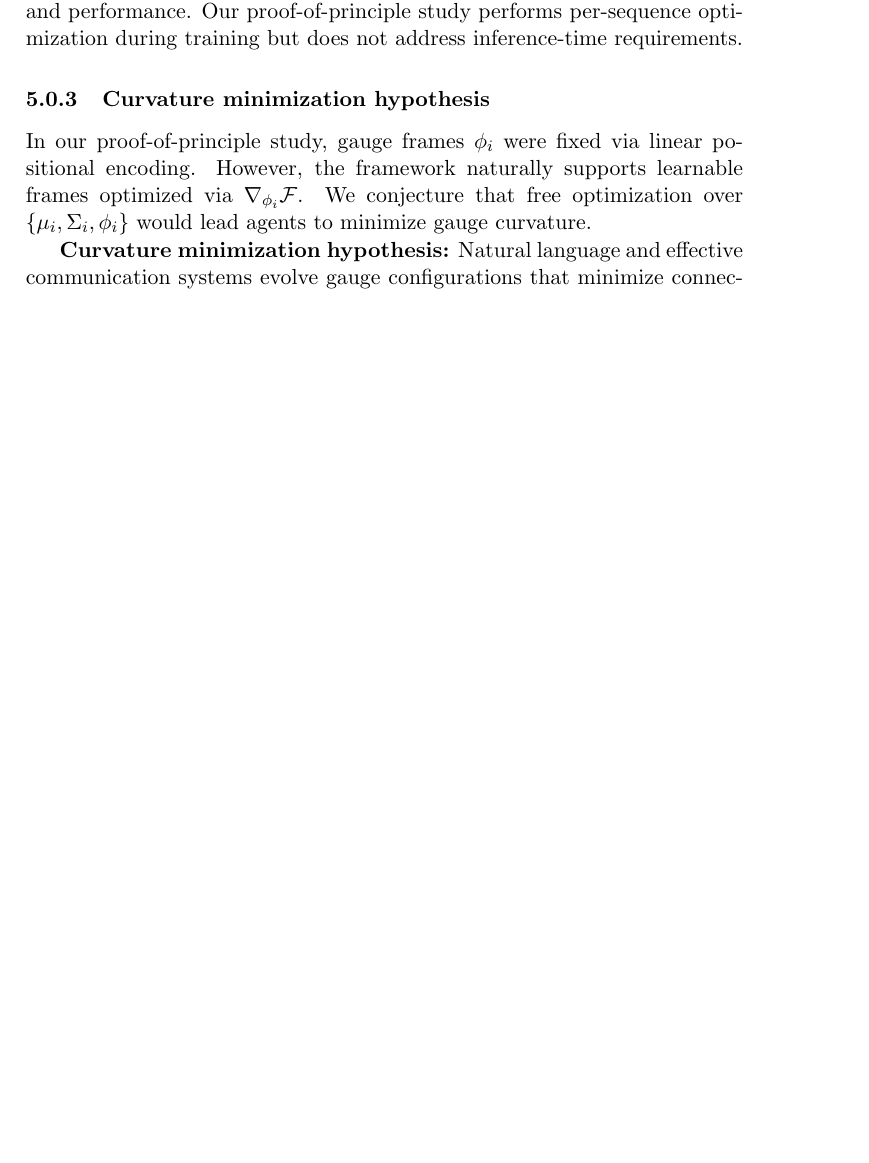
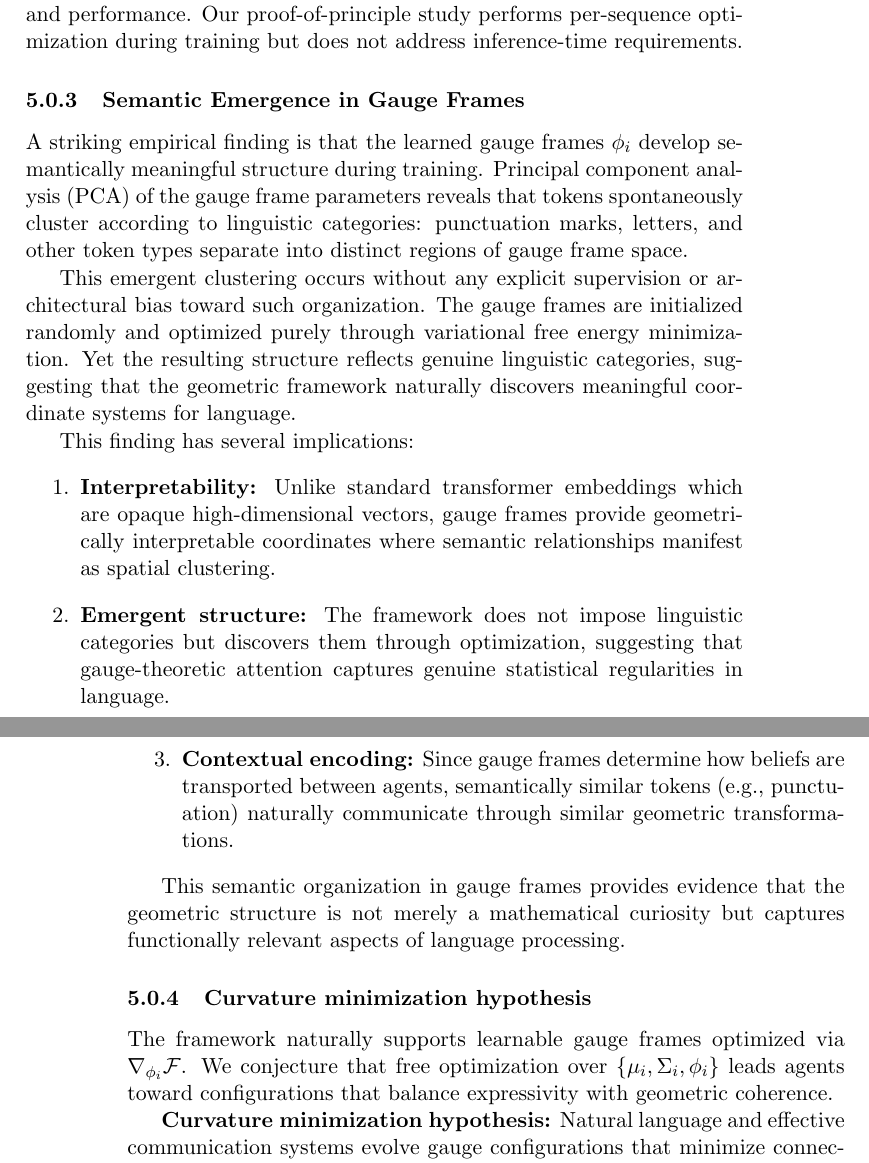
Before and after one commit to cdenn016/Gauge-Transformer, a LaTeX paper (Docs/transformer/LLM_VFE_manuscript.tex): part of page 27 of 30 before the commit and two parts of pages 27 and 28 of 31 after it, the two joined at a grey line, cut so that both start at the same text, the shorter picture padded with empty space. Compiled offline with pdfLaTeX; a LaTeX package or settings file that is missing is left out.

Commit message:
Remove gauge smoothness penalties; add semantic emergence in gauge frames
- Remove all references to gauge smoothness penalties (not implemented)
- Remove lambda_phi regularization term from gradient equations
- Remove Laplacian smoothness penalty paragraph
- Add new section on semantic emergence in gauge frames
- Document PCA finding: punctuation/letters cluster in gauge frame space
- Update curvature hypothesis section to reflect current implementation

```diff
--- a/Docs/transformer/LLM_VFE_manuscript.tex
+++ b/Docs/transformer/LLM_VFE_manuscript.tex
@@ -821,9 +813,26 @@ An open question is how best to initialize beliefs for new sequences at inferenc
 Each has trade-offs between computational cost, architectural purity, and performance. Our proof-of-principle study performs per-sequence optimization during training but does not address inference-time requirements.
 
 
+\subsubsection{Semantic Emergence in Gauge Frames}
+
+A striking empirical finding is that the learned gauge frames $\phi_i$ develop semantically meaningful structure during training. Principal component analysis (PCA) of the gauge frame parameters reveals that tokens spontaneously cluster according to linguistic categories: punctuation marks, letters, and other token types separate into distinct regions of gauge frame space.
+
+This emergent clustering occurs without any explicit supervision or architectural bias toward such organization. The gauge frames are initialized randomly and optimized purely through variational free energy minimization. Yet the resulting structure reflects genuine linguistic categories, suggesting that the geometric framework naturally discovers meaningful coordinate systems for language.
+
+This finding has several implications:
+\begin{enumerate}
+    \item \textbf{Interpretability:} Unlike standard transformer embeddings which are opaque high-dimensional vectors, gauge frames provide geometrically interpretable coordinates where semantic relationships manifest as spatial clustering.
+
+    \item \textbf{Emergent structure:} The framework does not impose linguistic categories but discovers them through optimization, suggesting that gauge-theoretic attention captures genuine statistical regularities in language.
+
+    \item \textbf{Contextual encoding:} Since gauge frames determine how beliefs are transported between agents, semantically similar tokens (e.g., punctuation) naturally communicate through similar geometric transformations.
+\end{enumerate}
+
+This semantic organization in gauge frames provides evidence that the geometric structure is not merely a mathematical curiosity but captures functionally relevant aspects of language processing.
+
 \subsubsection{Curvature minimization hypothesis}
 
-In our proof-of-principle study, gauge frames $\phi_i$ were fixed via linear positional encoding. However, the framework naturally supports learnable frames optimized via $\nabla_{\phi_i} \mathcal{F}$. We conjecture that free optimization over $\{\mu_i, \Sigma_i, \phi_i\}$ would lead agents to minimize gauge curvature.
+The framework naturally supports learnable gauge frames optimized via $\nabla_{\phi_i} \mathcal{F}$. We conjecture that free optimization over $\{\mu_i, \Sigma_i, \phi_i\}$ leads agents toward configurations that balance expressivity with geometric coherence.
 
 \textbf{Curvature minimization hypothesis:} Natural language and effective communication systems evolve gauge configurations that minimize connection curvature, enabling consistent semantic transport regardless of communication path.
 
```
Also changed, not shown: Docs/transformer/LLM_VFE_manuscript.tex (14 more changed lines).
